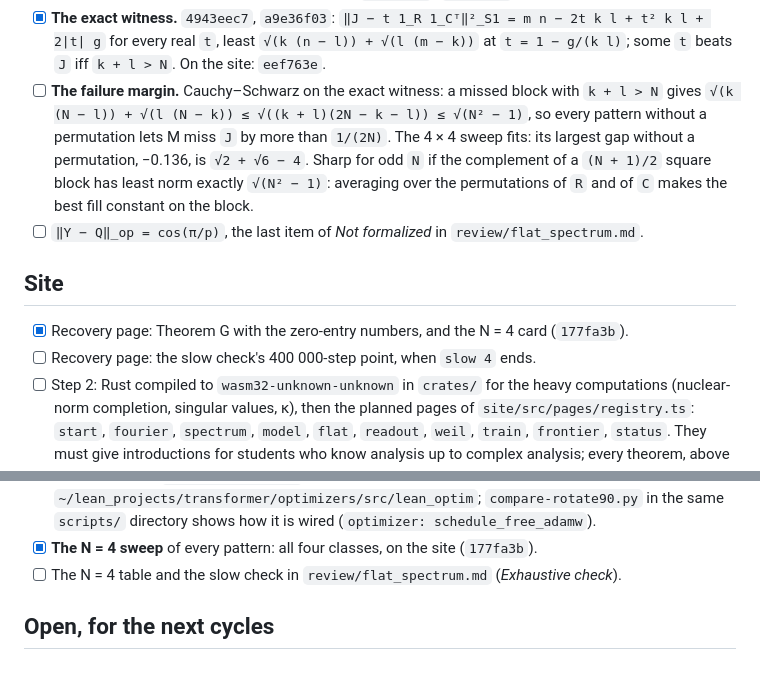
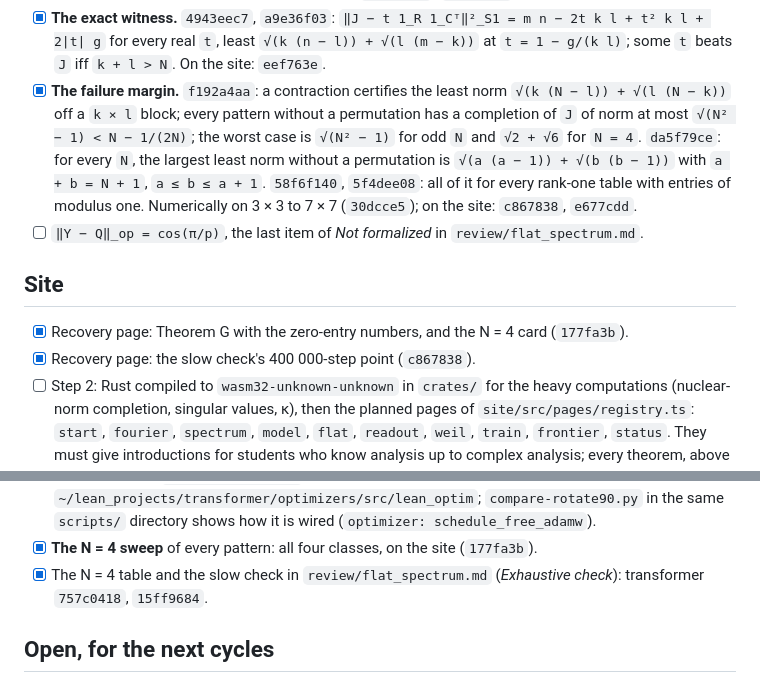
Before and after one commit to fxeqxmulfx/grokking, a Markdown page: todo.md, 2 parts joined by grey strips. Rendered like a GitHub page.

Commit message:
Tick the failure margin, the slow check and the N = 4 review table
Co-Authored-By: Claude Opus 5.5 <noreply@anthropic.com>

```diff
--- a/todo.md
+++ b/todo.md
@@ -68,19 +68,20 @@ fast-forward and check `main`'s head before submitting.
 - [x] **The exact witness.** `4943eec7`, `a9e36f03`: `‖J − t 1_R 1_Cᵀ‖²_S1 =
       m n − 2t k l + t² k l + 2|t| g` for every real `t`, least `√(k (n − l)) + √(l (m − k))`
       at `t = 1 − g/(k l)`; some `t` beats `J` iff `k + l > N`. On the site: `eef763e`.
-- [ ] **The failure margin.** Cauchy–Schwarz on the exact witness: a missed block with
-      `k + l > N` gives `√(k (N − l)) + √(l (N − k)) ≤ √((k + l)(2N − k − l)) ≤ √(N² − 1)`, so
-      every pattern without a permutation lets M miss `J` by more than `1/(2N)`. The 4 × 4 sweep
-      fits: its largest gap without a permutation, −0.136, is `√2 + √6 − 4`. Sharp for odd `N`
-      if the complement of a `(N + 1)/2` square block has least norm exactly `√(N² − 1)`:
-      averaging over the permutations of `R` and of `C` makes the best fill constant on the
-      block.
+- [x] **The failure margin.** `f192a4aa`: a contraction certifies the least norm
+      `√(k (N − l)) + √(l (N − k))` off a `k × l` block; every pattern without a permutation
+      has a completion of `J` of norm at most `√(N² − 1) < N − 1/(2N)`; the worst case is
+      `√(N² − 1)` for odd `N` and `√2 + √6` for `N = 4`. `da5f79ce`: for every `N`, the
+      largest least norm without a permutation is `√(a (a − 1)) + √(b (b − 1))` with
+      `a + b = N + 1`, `a ≤ b ≤ a + 1`. `58f6f140`, `5f4dee08`: all of it for every rank-one
+      table with entries of modulus one. Numerically on 3 × 3 to 7 × 7 (`30dcce5`); on the
+      site: `c867838`, `e677cdd`.
 - [ ] `‖Y − Q‖_op = cos(π/p)`, the last item of *Not formalized* in `review/flat_spectrum.md`.
 
 ## Site
 
 - [x] Recovery page: Theorem G with the zero-entry numbers, and the N = 4 card (`177fa3b`).
-- [ ] Recovery page: the slow check's 400 000-step point, when `slow 4` ends.
+- [x] Recovery page: the slow check's 400 000-step point (`c867838`).
 - [ ] Step 2: Rust compiled to `wasm32-unknown-unknown` in `crates/` for the heavy
       computations (nuclear-norm completion, singular values, κ), then the planned pages of
       `site/src/pages/registry.ts`: `start`, `fourier`, `spectrum`, `model`, `flat`,
@@ -106,7 +107,8 @@ fast-forward and check `main`'s head before submitting.
       `~/lean_projects/transformer/optimizers/src/lean_optim`; `compare-rotate90.py` in the
       same `scripts/` directory shows how it is wired (`optimizer: schedule_free_adamw`).
 - [x] **The N = 4 sweep** of every pattern: all four classes, on the site (`177fa3b`).
-- [ ] The N = 4 table and the slow check in `review/flat_spectrum.md` (*Exhaustive check*).
+- [x] The N = 4 table and the slow check in `review/flat_spectrum.md` (*Exhaustive check*):
+      transformer `757c0418`, `15ff9684`.
 
 ## Open, for the next cycles
 
```
